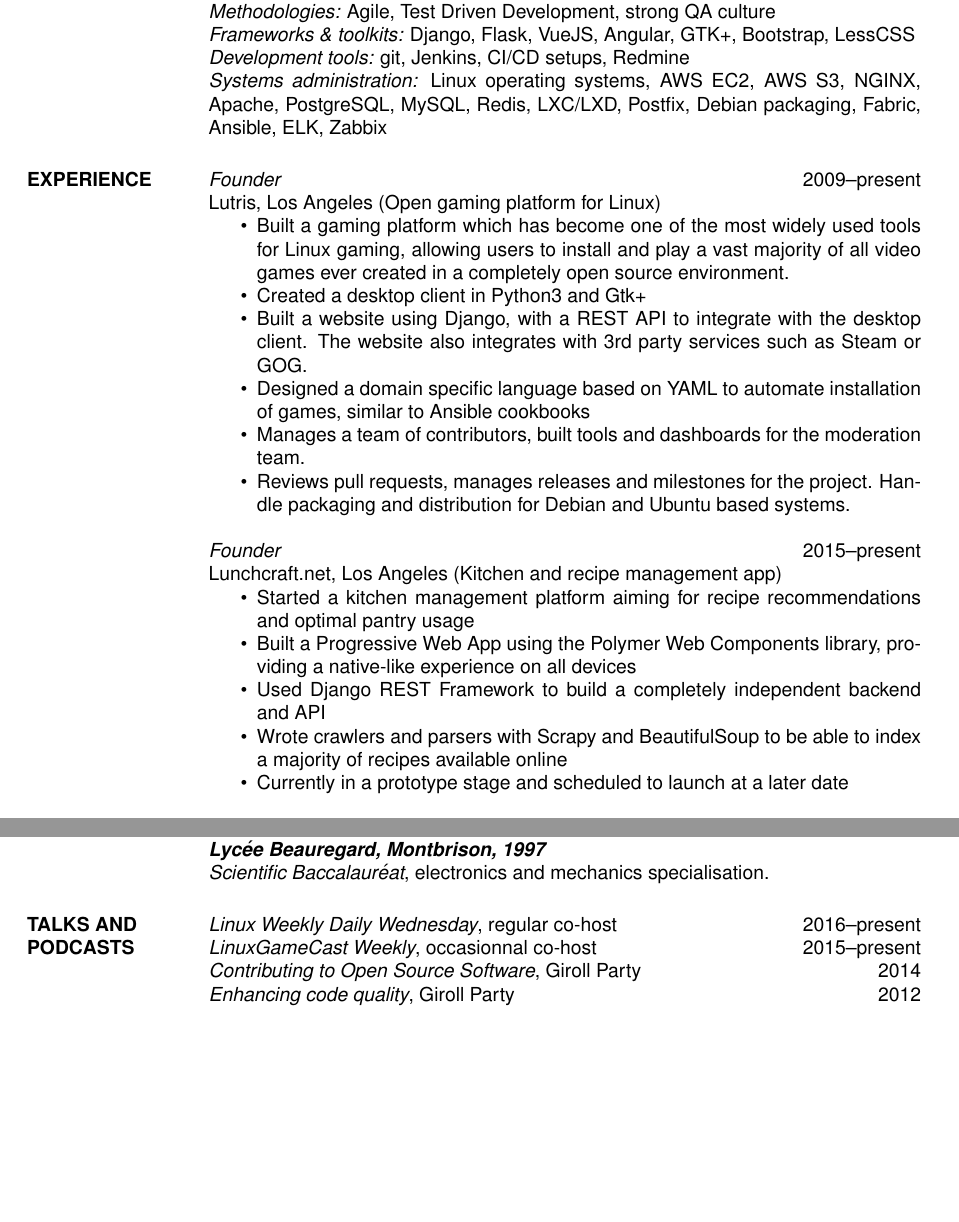
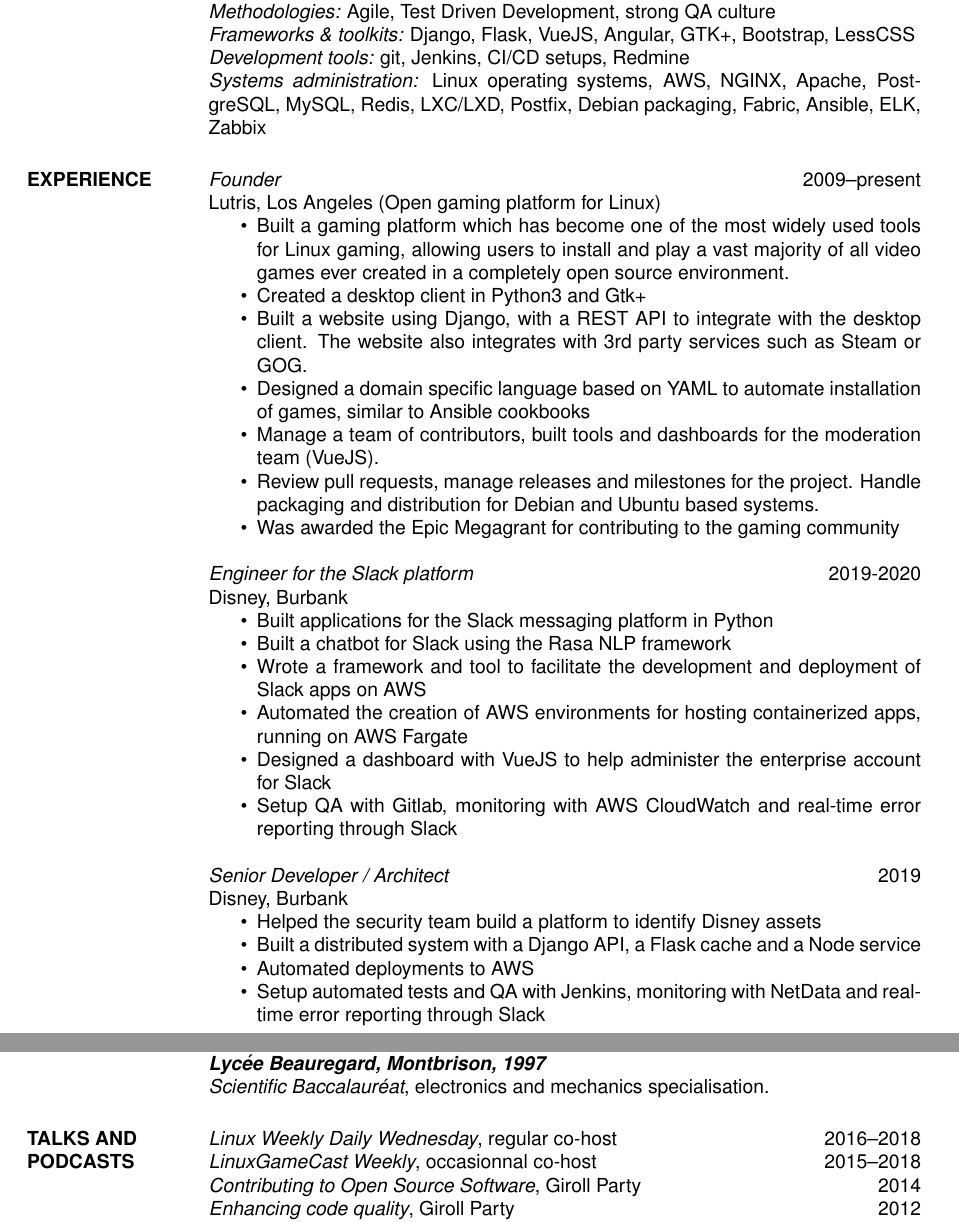
Before and after one commit to strycore/resume, a LaTeX CV (res9a.tex): two parts of pages 1 and 3 of 3, joined at a grey line, cut so that both start at the same text, the shorter picture padded with empty space. Compiled offline with pdfLaTeX.

Commit message:
Add experience at Disney

```diff
--- a/res9a.tex
+++ b/res9a.tex
@@ -26,7 +26,7 @@
 {\sl Methodologies:\/} Agile, Test Driven Development, strong QA culture\\
 {\sl Frameworks \& toolkits:\/} Django, Flask, VueJS, Angular, GTK+, Bootstrap, LessCSS\\
 {\sl Development tools:\/} git, Jenkins, CI/CD setups, Redmine\\
-{\sl Systems administration:\/} Linux operating systems, AWS EC2, AWS S3, NGINX, Apache,
+{\sl Systems administration:\/} Linux operating systems, AWS, NGINX, Apache,
 PostgreSQL, MySQL, Redis, LXC/LXD, Postfix, Debian packaging, Fabric, Ansible, ELK, Zabbix
 
 \section{EXPERIENCE}
@@ -39,18 +39,29 @@
 \item Created a desktop client in Python3 and Gtk+
 \item Built a website using Django, with a REST API to integrate with the desktop client. The website also integrates with 3rd party services such as Steam or GOG.
 \item Designed a domain specific language based on YAML to automate installation of games, similar to Ansible cookbooks
-\item Manages a team of contributors, built tools and dashboards for the moderation team.
-\item Reviews pull requests, manages releases and milestones for the project. Handle packaging and distribution for Debian and Ubuntu based systems.
+\item Manage a team of contributors, built tools and dashboards for the moderation team (VueJS).
+\item Review pull requests, manage releases and milestones for the project. Handle packaging and distribution for Debian and Ubuntu based systems.
+\item Was awarded the Epic Megagrant for contributing to the gaming community
 \end{itemize}
 
-{\sl Founder\/} \hfill 2015--present\\
-Lunchcraft.net, Los Angeles (Kitchen and recipe management app)
+{\sl Engineer for the Slack platform\/} \hfill 2019-2020\\
+Disney, Burbank
 \begin{itemize} \itemsep -2pt
-    \item Started a kitchen management platform aiming for recipe recommendations and optimal pantry usage
-    \item Built a Progressive Web App using the Polymer Web Components library, providing a native-like experience on all devices
-    \item Used Django REST Framework to build a completely independent backend and API
-    \item Wrote crawlers and parsers with Scrapy and BeautifulSoup to be able to index a majority of recipes available online
-    \item Currently in a prototype stage and scheduled to launch at a later date
+\item Built applications for the Slack messaging platform in Python
+\item Built a chatbot for Slack using the Rasa NLP framework
+\item Wrote a framework and tool to facilitate the development and deployment of Slack apps on AWS
+\item Automated the creation of AWS environments for hosting containerized apps, running on AWS Fargate
+\item Designed a dashboard with VueJS to help administer the enterprise account for Slack
+\item Setup QA with Gitlab, monitoring with AWS CloudWatch and real-time error reporting through Slack
+\end{itemize}
+
+{\sl Senior Developer / Architect\/} \hfill 2019\\
+Disney, Burbank
+\begin{itemize} \itemsep -2pt
+\item Helped the security team build a platform to identify Disney assets
+\item Built a distributed system with a Django API, a Flask cache and a Node service
+\item Automated deployments to AWS
+\item Setup automated tests and QA with Jenkins, monitoring with NetData and real-time error reporting through Slack
 \end{itemize}
 
 {\sl Senior Developer\/} \hfill 2018\\
@@ -142,8 +153,8 @@
 Scientific Baccalaur\'{e}at}, electronics and mechanics specialisation.
 
 \section{TALKS AND PODCASTS}
-    {\sl Linux Weekly Daily Wednesday}, regular co-host \hfill 2016--present \\
-    {\sl LinuxGameCast Weekly}, occasionnal co-host \hfill 2015--present \\
+    {\sl Linux Weekly Daily Wednesday}, regular co-host \hfill 2016--2018 \\
+    {\sl LinuxGameCast Weekly}, occasionnal co-host \hfill 2015--2018 \\
     {\sl Contributing to Open Source Software}, Giroll Party \hfill 2014 \\
     {\sl Enhancing code quality}, Giroll Party \hfill 2012 \\
     {\sl Vim and friends, the toolbox of the developer}, Giroll Party \hfill 2012 \\
```
Also changed, not shown: res9a.tex (2 more changed lines).
